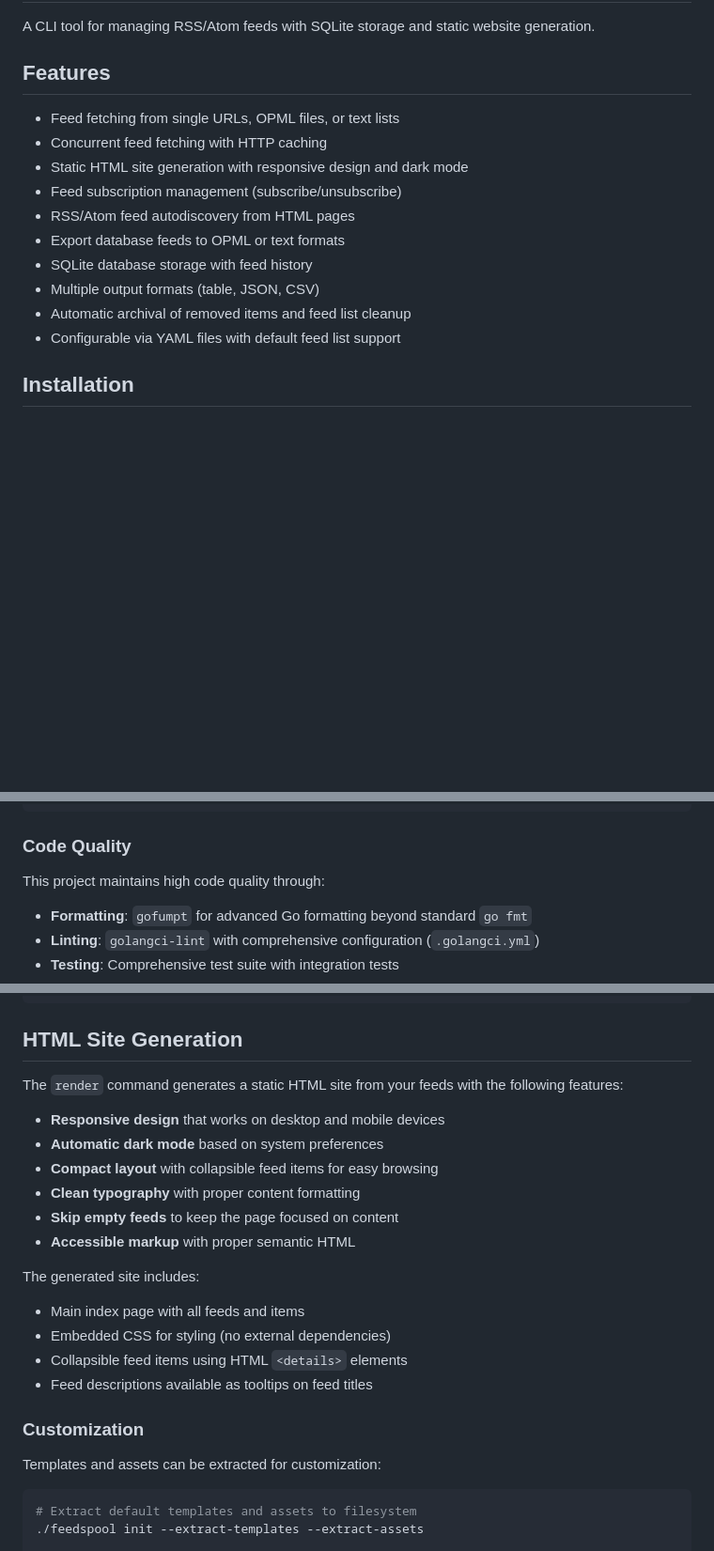
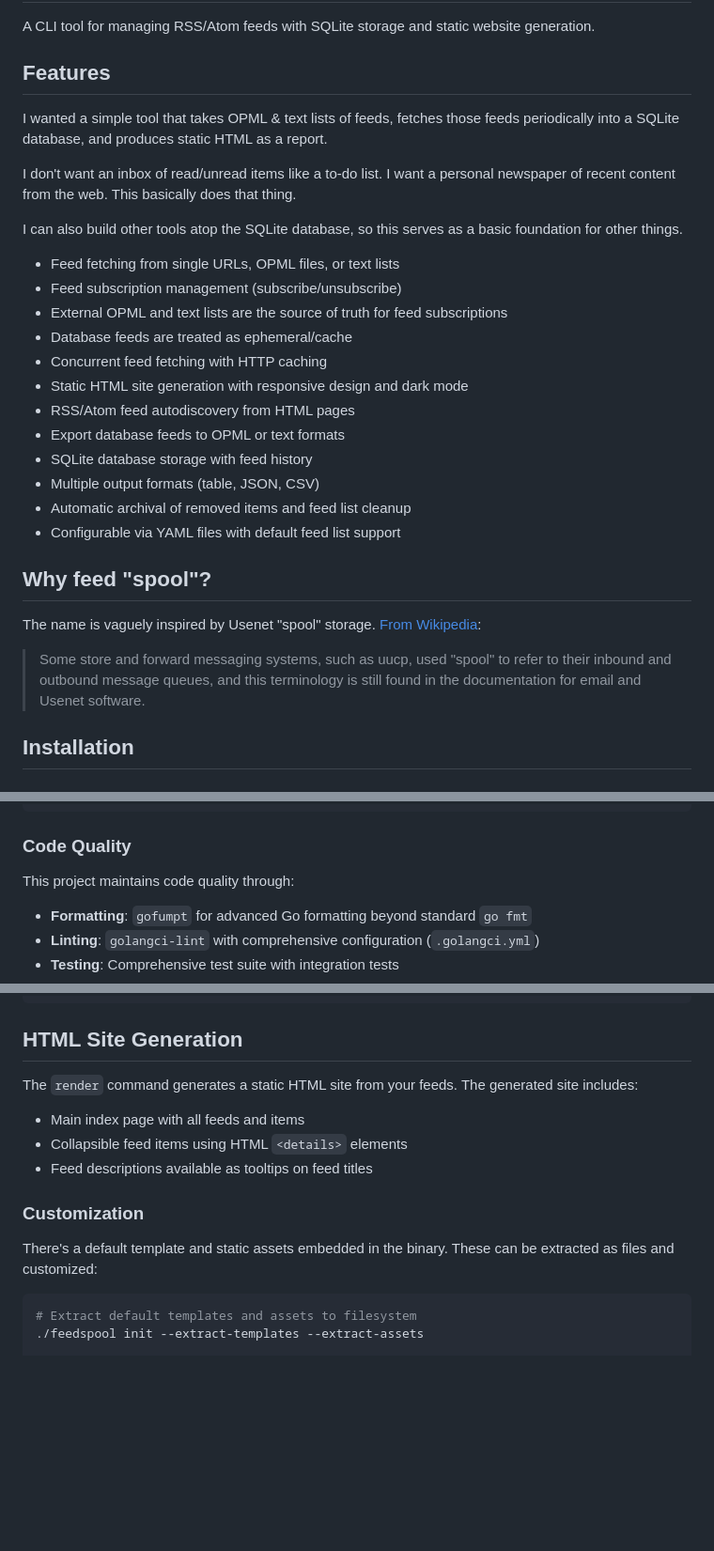
Before and after one commit to lmorchard/feedspool-go, a Markdown page: README.md, 3 parts joined by grey strips. Shown at 94% size. Rendered like a GitHub page; blank space fills up the shorter version.

Commit message:
README tweaks

````diff
--- a/README.md
+++ b/README.md
@@ -4,16 +4,33 @@ A CLI tool for managing RSS/Atom feeds with SQLite storage and static website ge
 
 ## Features
 
+I wanted a simple tool that takes OPML & text lists of feeds, fetches those feeds
+periodically into a SQLite database, and produces static HTML as a report.
+
+I don't want an inbox of read/unread items like a to-do list. I want a personal
+newspaper of recent content from the web. This basically does that thing.
+
+I can also build other tools atop the SQLite database, so this serves as a basic
+foundation for other things.
+
 - Feed fetching from single URLs, OPML files, or text lists
+- Feed subscription management (subscribe/unsubscribe)
+- External OPML and text lists are the source of truth for feed subscriptions
+- Database feeds are treated as ephemeral/cache
 - Concurrent feed fetching with HTTP caching
 - Static HTML site generation with responsive design and dark mode
-- Feed subscription management (subscribe/unsubscribe)
 - RSS/Atom feed autodiscovery from HTML pages
 - Export database feeds to OPML or text formats
 - SQLite database storage with feed history
 - Multiple output formats (table, JSON, CSV)
 - Automatic archival of removed items and feed list cleanup
 - Configurable via YAML files with default feed list support
+
+## Why feed "spool"?
+
+The name is vaguely inspired by Usenet "spool" storage. [From Wikipedia](https://en.wikipedia.org/wiki/Spooling#Other_applications):
+
+> Some store and forward messaging systems, such as uucp, used "spool" to refer to their inbound and outbound message queues, and this terminology is still found in the documentation for email and Usenet software.
 
 ## Installation
 
@@ -194,7 +216,7 @@ make clean
 
 ### Code Quality
 
-This project maintains high code quality through:
+This project maintains code quality through:
 
 - **Formatting**: `gofumpt` for advanced Go formatting beyond standard `go fmt`
 - **Linting**: `golangci-lint` with comprehensive configuration (`.golangci.yml`)
@@ -215,24 +237,15 @@ make lint
 
 ## HTML Site Generation
 
-The `render` command generates a static HTML site from your feeds with the following features:
-
-- **Responsive design** that works on desktop and mobile devices
-- **Automatic dark mode** based on system preferences
-- **Compact layout** with collapsible feed items for easy browsing
-- **Clean typography** with proper content formatting
-- **Skip empty feeds** to keep the page focused on content
-- **Accessible markup** with proper semantic HTML
-
-The generated site includes:
+The `render` command generates a static HTML site from your feeds. The generated site includes:
 - Main index page with all feeds and items
-- Embedded CSS for styling (no external dependencies)
 - Collapsible feed items using HTML `<details>` elements
 - Feed descriptions available as tooltips on feed titles
 
 ### Customization
 
-Templates and assets can be extracted for customization:
+There's a default template and static assets embedded in the binary.
+These can be extracted as files and customized:
 
 ```bash
 # Extract default templates and assets to filesystem
````
Also changed, not shown: other parts of README.md (+7 -2 lines).
